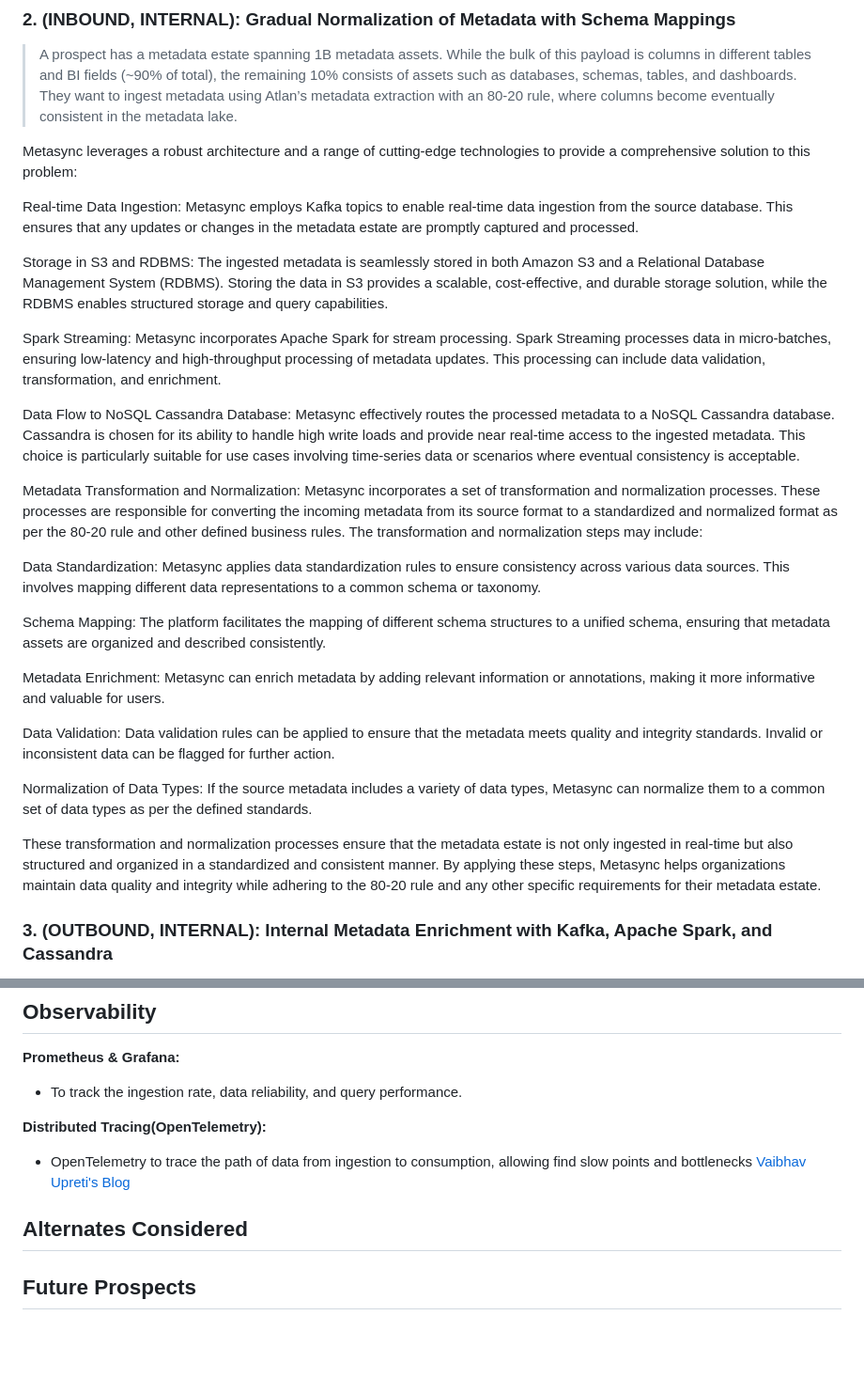
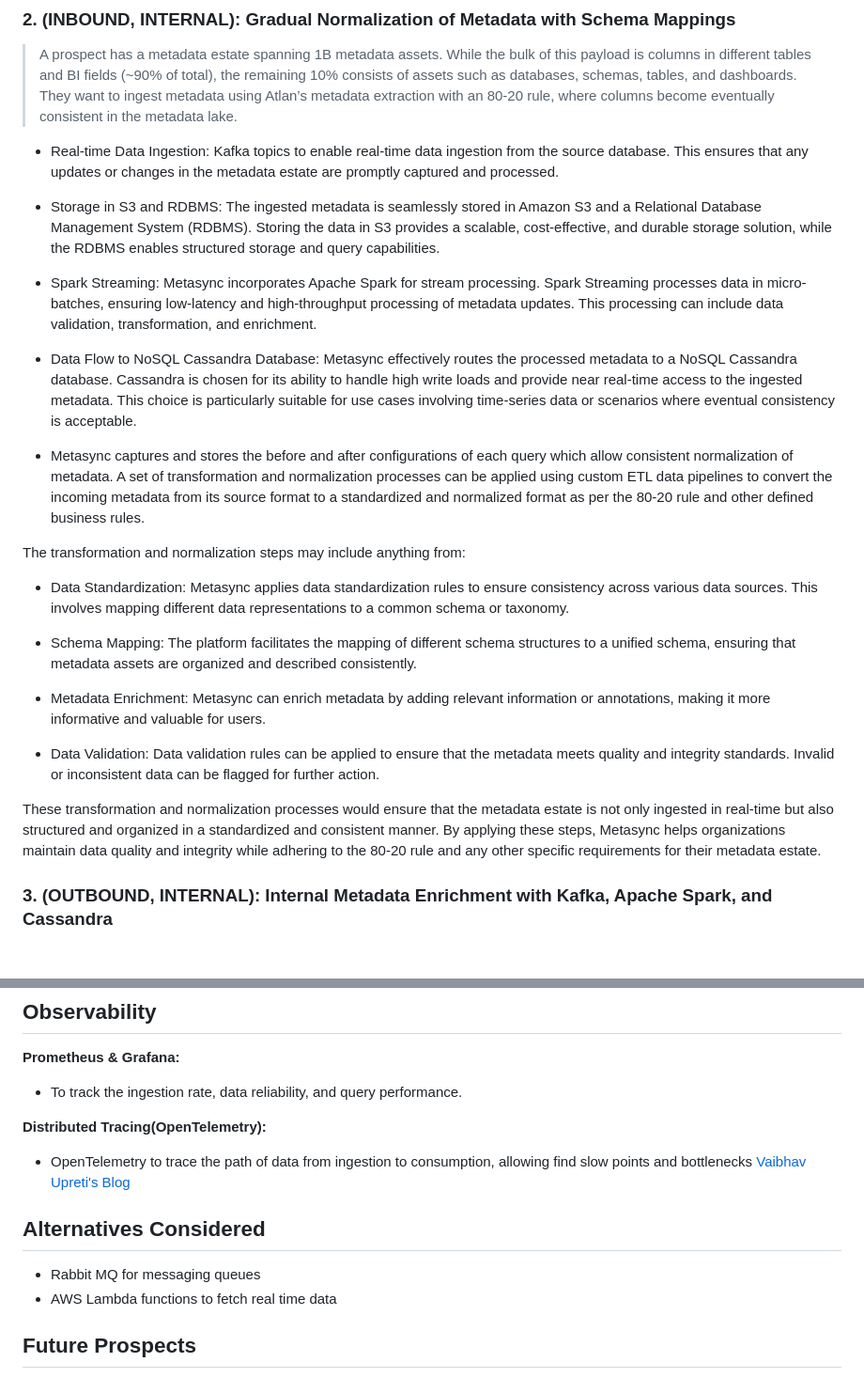
Before and after one commit to VaibhavUpreti/MetaSync, a Markdown page: README.md, 2 parts joined by grey strips. Shown: that part at 94% size. GitHub-like rendering; blank space fills up the shorter version.

Commit message:
docs: update readme
Signed-off-by: VaibhavUpreti <vaibhav.upreti16@gmail.com>

```diff
--- a/README.md
+++ b/README.md
@@ -34,29 +34,31 @@ https://github.com/VaibhavUpreti/MetaSync/assets/85568177/b2d25975-946c-41c2-9b3
 
 > A prospect has a metadata estate spanning 1B metadata assets. While the bulk of this payload is columns in different tables and BI fields (~90% of total), the remaining 10% consists of assets such as databases, schemas, tables, and dashboards. They want to ingest metadata using Atlan’s metadata extraction with an 80-20 rule, where columns become eventually consistent in the metadata lake.
 
-Metasync leverages a robust architecture and a range of cutting-edge technologies to provide a comprehensive solution to this problem:
 
-Real-time Data Ingestion: Metasync employs Kafka topics to enable real-time data ingestion from the source database. This ensures that any updates or changes in the metadata estate are promptly captured and processed.
+- Real-time Data Ingestion:  Kafka topics to enable real-time data ingestion from the source database. This ensures that any updates or changes in the metadata estate are promptly captured and processed.
 
-Storage in S3 and RDBMS: The ingested metadata is seamlessly stored in both Amazon S3 and a Relational Database Management System (RDBMS). Storing the data in S3 provides a scalable, cost-effective, and durable storage solution, while the RDBMS enables structured storage and query capabilities.
+- Storage in S3 and RDBMS: The ingested metadata is seamlessly stored in  Amazon S3 and a Relational Database Management System (RDBMS). Storing the data in S3 provides a scalable, cost-effective, and durable storage solution, while the RDBMS enables structured storage and query capabilities.
 
-Spark Streaming: Metasync incorporates Apache Spark for stream processing. Spark Streaming processes data in micro-batches, ensuring low-latency and high-throughput processing of metadata updates. This processing can include data validation, transformation, and enrichment.
+- Spark Streaming: Metasync incorporates Apache Spark for stream processing. Spark Streaming processes data in micro-batches, ensuring low-latency and high-throughput processing of metadata updates. This processing can include data validation, transformation, and enrichment.
 
-Data Flow to NoSQL Cassandra Database: Metasync effectively routes the processed metadata to a NoSQL Cassandra database. Cassandra is chosen for its ability to handle high write loads and provide near real-time access to the ingested metadata. This choice is particularly suitable for use cases involving time-series data or scenarios where eventual consistency is acceptable.
+- Data Flow to NoSQL Cassandra Database: Metasync effectively routes the processed metadata to a NoSQL Cassandra database. Cassandra is chosen for its ability to handle high write loads and provide near real-time access to the ingested metadata. This choice is particularly suitable for use cases involving time-series data or scenarios where eventual consistency is acceptable.
 
-Metadata Transformation and Normalization: Metasync incorporates a set of transformation and normalization processes. These processes are responsible for converting the incoming metadata from its source format to a standardized and normalized format as per the 80-20 rule and other defined business rules. The transformation and normalization steps may include:
 
-Data Standardization: Metasync applies data standardization rules to ensure consistency across various data sources. This involves mapping different data representations to a common schema or taxonomy.
+- Metasync captures and stores the before and after configurations of each query which allow consistent normalization of metadata. A set of transformation and normalization processes can be applied using custom ETL data pipelines to
+convert the incoming metadata from its source format to a standardized and normalized format as per the 80-20 rule and other defined business rules.
 
-Schema Mapping: The platform facilitates the mapping of different schema structures to a unified schema, ensuring that metadata assets are organized and described consistently.
+The transformation and normalization steps may include anything from:
 
-Metadata Enrichment: Metasync can enrich metadata by adding relevant information or annotations, making it more informative and valuable for users.
+- Data Standardization: Metasync applies data standardization rules to ensure consistency across various data sources. This involves mapping different data representations to a common schema or taxonomy.
 
-Data Validation: Data validation rules can be applied to ensure that the metadata meets quality and integrity standards. Invalid or inconsistent data can be flagged for further action.
+- Schema Mapping: The platform facilitates the mapping of different schema structures to a unified schema, ensuring that metadata assets are organized and described consistently.
 
-Normalization of Data Types: If the source metadata includes a variety of data types, Metasync can normalize them to a common set of data types as per the defined standards.
+- Metadata Enrichment: Metasync can enrich metadata by adding relevant information or annotations, making it more informative and valuable for users.
 
-These transformation and normalization processes ensure that the metadata estate is not only ingested in real-time but also structured and organized in a standardized and consistent manner. By applying these steps, Metasync helps organizations maintain data quality and integrity while adhering to the 80-20 rule and any other specific requirements for their metadata estate.
+- Data Validation: Data validation rules can be applied to ensure that the metadata meets quality and integrity standards. Invalid or inconsistent data can be flagged for further action.
+
+These transformation and normalization processes would ensure that the metadata estate is not only ingested in real-time but also structured and organized in a standardized and consistent manner.
+By applying these steps, Metasync helps organizations maintain data quality and integrity while adhering to the 80-20 rule and any other specific requirements for their metadata estate.
 
 ### 3. **(OUTBOUND, INTERNAL)**: Internal Metadata Enrichment with Kafka, Apache Spark, and Cassandra
 
@@ -184,8 +186,11 @@ You can add more Kafka brokers to distribute the load, increase throughput, and
 
 - OpenTelemetry to trace the path of data from ingestion to consumption, allowing find slow points and bottlenecks [Vaibhav Upreti's Blog](https://vaibhavupreti.me/blog/distributed-tracing-opentelemetry/)
 
+##  Alternatives Considered
 
-## Alternates Considered
+- Rabbit MQ for messaging queues
+- AWS Lambda functions to fetch real time data
+
 ## Future Prospects
 
 - Relase in a plugin fashion
```
